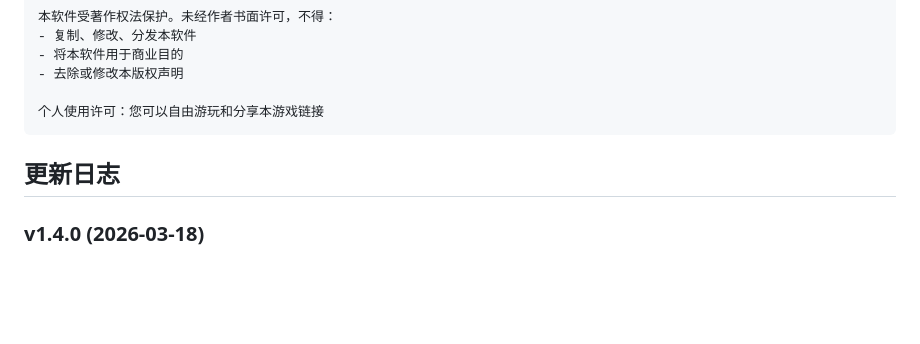
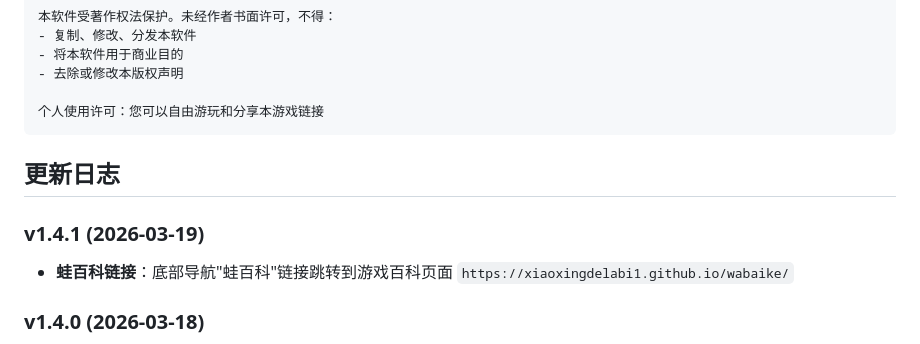
Before and after one commit to xiaoxingdelabi1/wasaihaotan, a Markdown page: README.md, the part around the change. Rendered like a GitHub page; blank space fills up the shorter version.

Commit message:
docs: README添加v1.4.1更新日志

```diff
--- a/README.md
+++ b/README.md
@@ -77,6 +77,9 @@
 
 ## 更新日志
 
+### v1.4.1 (2026-03-19)
+- **蛙百科链接**：底部导航"蛙百科"链接跳转到游戏百科页面 `https://xiaoxingdelabi1.github.io/wabaike/`
+
 ### v1.4.0 (2026-03-18)
 - **虫子回血增强**：虫子回血量从1点提升至10点
 - **虫虫串回血增强**：虫虫串回血量从15点提升至150点
```
